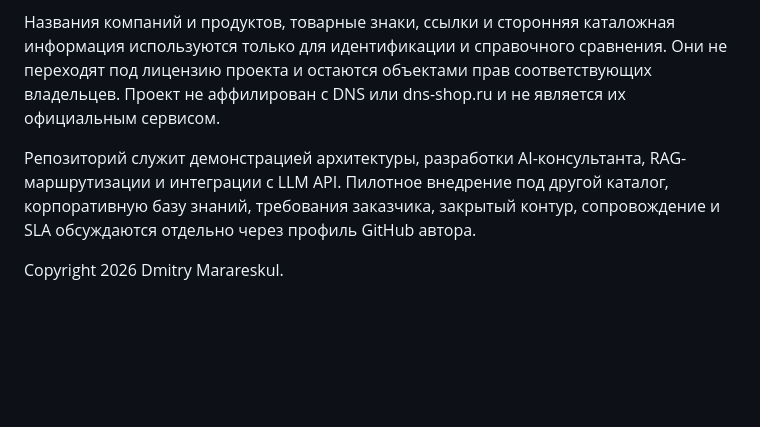
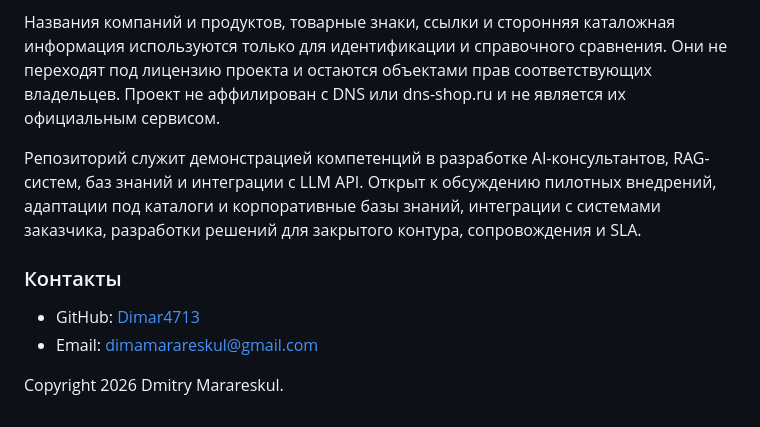
Before and after one commit to Dimar4713/dns-pc-ai-consultant, a Markdown page: README.md, the part around the change. GitHub-like rendering; blank space fills up the shorter version.

Commit message:
Add collaboration contact details

```diff
--- a/README.md
+++ b/README.md
@@ -89,6 +89,11 @@ NOTICE                       авторство и уведомление о с
 
 Названия компаний и продуктов, товарные знаки, ссылки и сторонняя каталожная информация используются только для идентификации и справочного сравнения. Они не переходят под лицензию проекта и остаются объектами прав соответствующих владельцев. Проект не аффилирован с DNS или dns-shop.ru и не является их официальным сервисом.
 
-Репозиторий служит демонстрацией архитектуры, разработки AI-консультанта, RAG-маршрутизации и интеграции с LLM API. Пилотное внедрение под другой каталог, корпоративную базу знаний, требования заказчика, закрытый контур, сопровождение и SLA обсуждаются отдельно через профиль GitHub автора.
+Репозиторий служит демонстрацией компетенций в разработке AI-консультантов, RAG-систем, баз знаний и интеграции с LLM API. Открыт к обсуждению пилотных внедрений, адаптации под каталоги и корпоративные базы знаний, интеграции с системами заказчика, разработки решений для закрытого контура, сопровождения и SLA.
+
+### Контакты
+
+- GitHub: [Dimar4713](https://github.com/Dimar4713)
+- Email: [dimamarareskul@gmail.com](mailto:dimamarareskul@gmail.com)
 
 Copyright 2026 Dmitry Marareskul.
```
